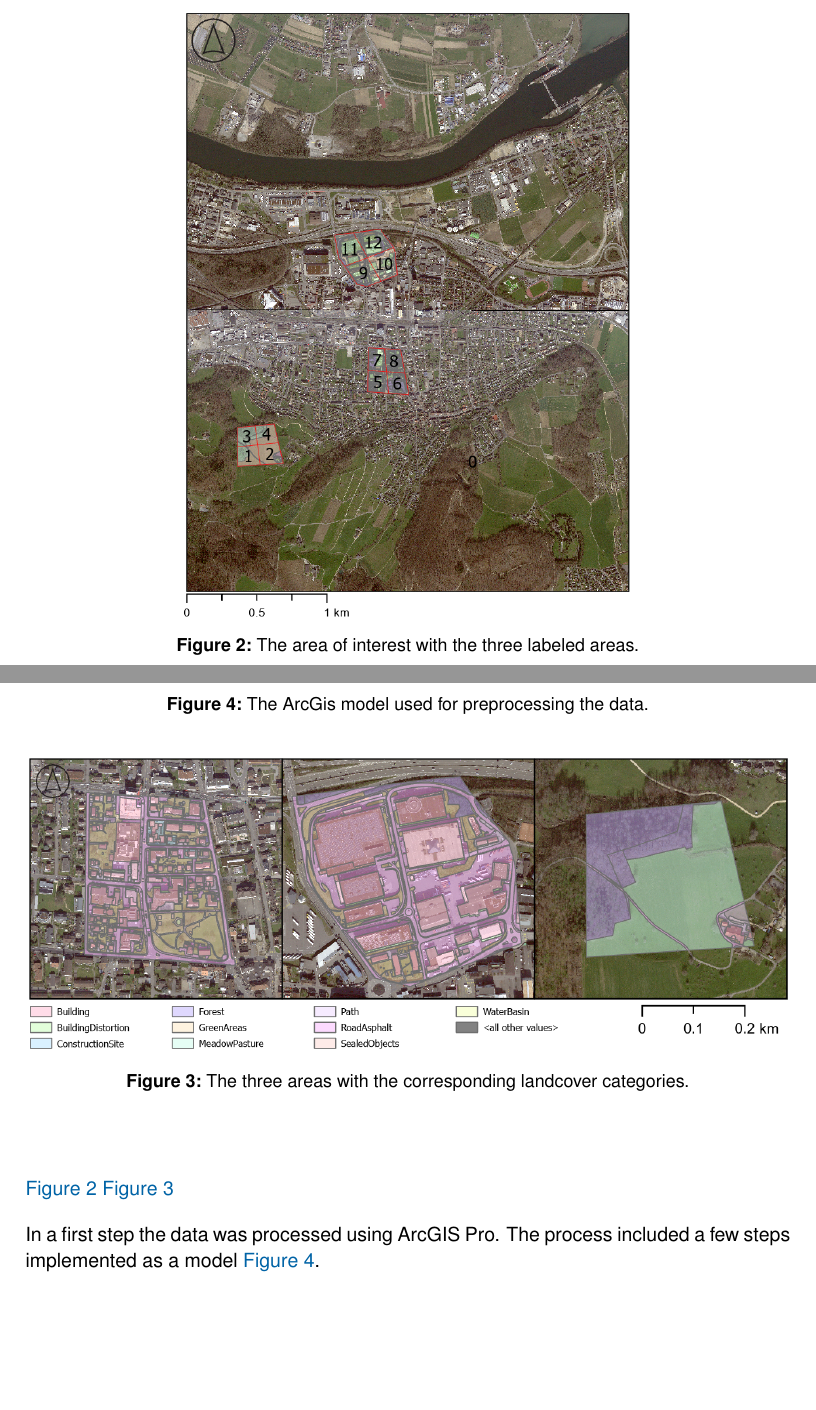
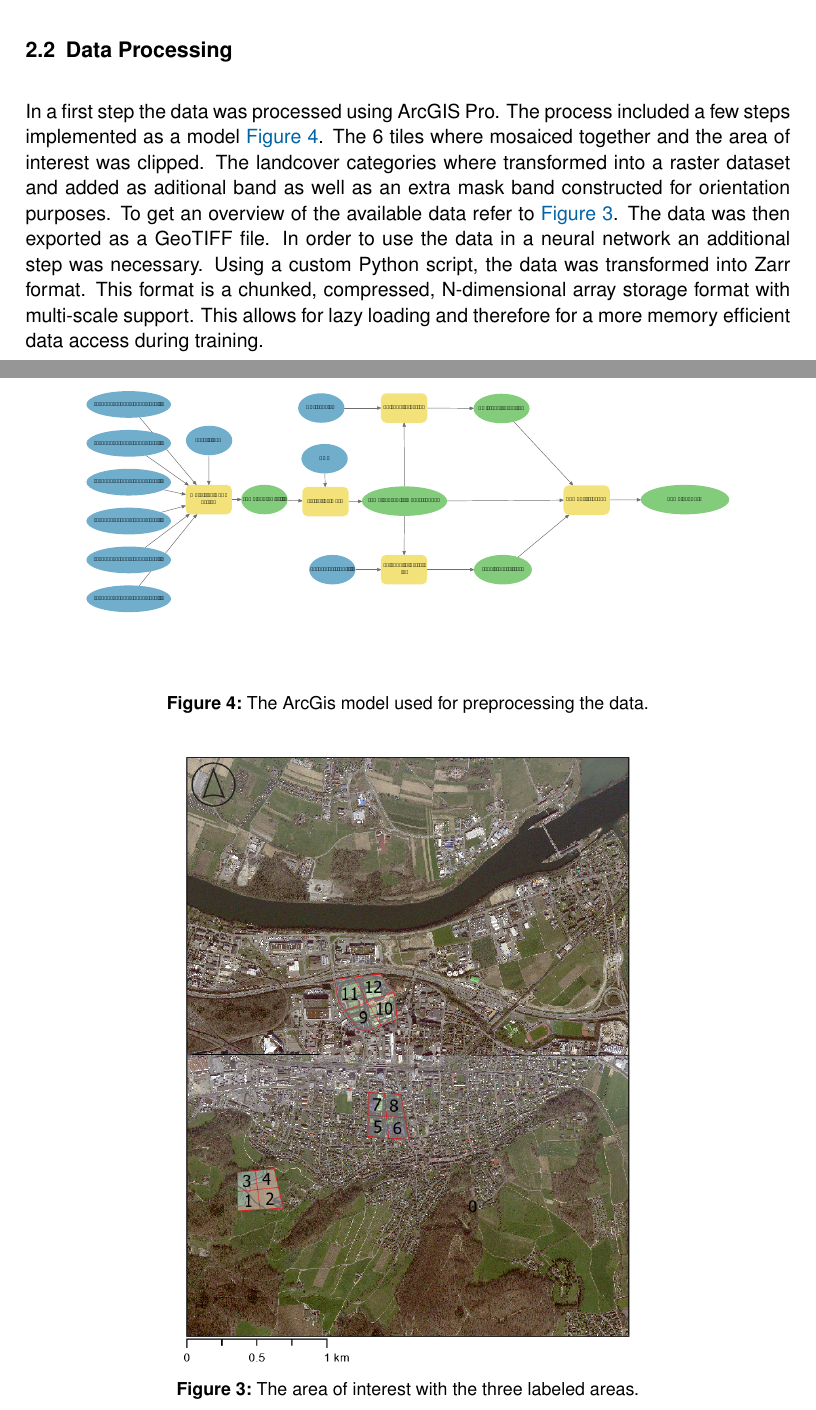
Before and after one commit to juliankraft/TermPaper2_RasterClassification, a LaTeX document (LaTeX/main.tex, which reads LaTeX/sections/02_methods.tex): two parts of pages 6 and 7 of 11 before the commit and two parts of pages 6 and 7 of 12 after it, joined at a grey line, cut at the place of the change, the shorter picture padded with empty space. Compiled offline with pdfLaTeX.

Commit message:
Update methods section to correct area measurements, add figure for landcover categories, and enhance data processing description

```diff
--- a/LaTeX/sections/02_methods.tex
+++ b/LaTeX/sections/02_methods.tex
@@ -29,7 +37,15 @@ There are 10 different landcover categories in total shown in \autoref{fig:landc
 
 \subsection{Data Processing}%%%%%%%%%%%%%%%%%%%%%%%%%%%%%%%%%%%%%%%%%%%%%%%%%%%%
 
-
+In a first step the data was processed using ArcGIS Pro. The process included a few steps implemented as
+a model \autoref{fig:processing_model}. The 6 tiles where mosaiced together and the area of interest
+was clipped. The landcover categories where transformed into a raster dataset and added as aditional
+band as well as an extra mask band constructed for orientation purposes. To get an overview of the
+available data refer to \autoref{fig:aoi_labeled}. The data was then exported as a GeoTIFF file.
+In order to use the data in a neural network an additional step was necessary. Using a custom Python script,
+the data was transformed into Zarr format. This format is a chunked, compressed, N-dimensional array
+storage format with multi-scale support. This allows for lazy loading and therefore for a more memory
+efficient data access during training.
 
 \begin{figure}[H]
     \centering
@@ -39,22 +55,6 @@ There are 10 different landcover categories in total shown in \autoref{fig:landc
     \label{fig:aoi_labeled}
 \end{figure}
 
-\begin{figure}[H]
-    \centering
-    \captionsetup{width=0.8\linewidth}
-    \includegraphics[width=\linewidth]{figures/category_areas.png}
-    \caption{The three areas with the corresponding landcover categories.}
-    \label{fig:category_areas}
-\end{figure}
-
-\autoref{fig:aoi_labeled}
-\autoref{fig:category_areas}
-
-
-
-In a first step the data was processed using ArcGIS Pro. The process included a few steps implemented as
-a model \autoref{fig:processing_model}.
-
 \begin{figure}
     \centering
     \captionsetup{width=0.8\linewidth}
@@ -62,3 +62,5 @@ a model \autoref{fig:processing_model}.
     \caption{The ArcGis model used for preprocessing the data.}
     \label{fig:processing_model}
 \end{figure}
+
+\subsection{Data Loader and Augmentation}%%%%%%%%%%%%%%%%%%%%%%%%%%%%%%%%%%%%%%%%
```
Also changed, not shown: LaTeX/sections/02_methods.tex (12 more changed lines).
